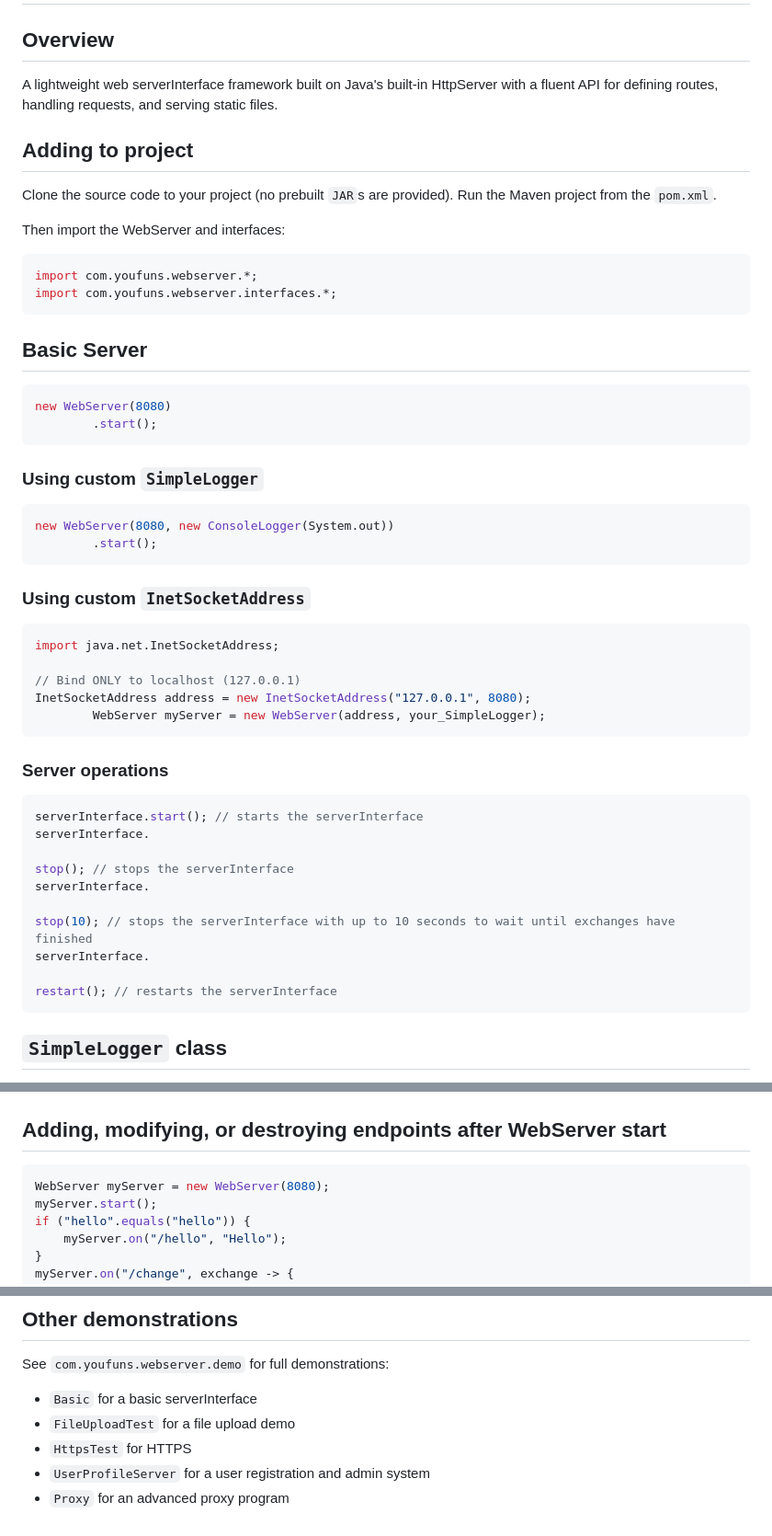
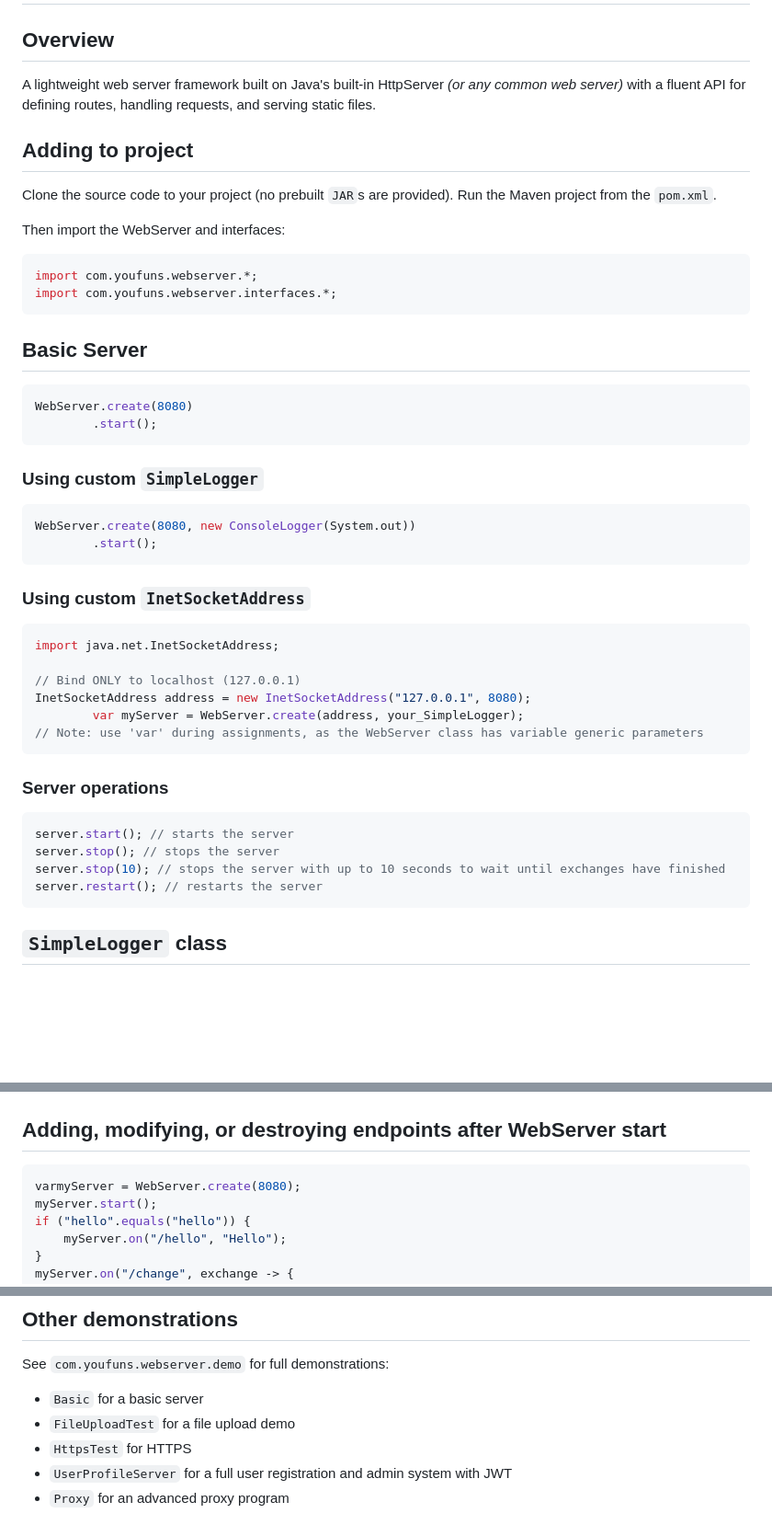
Before and after one commit to IY-Home/java-webserver, a Markdown page: README.md, 3 parts joined by grey strips. Shown at 92% size. Drawn GitHub-style; blank space fills up the shorter version.

````diff
--- a/README.md
+++ b/README.md
@@ -2,7 +2,7 @@
 
 ## Overview
 
-A lightweight web serverInterface framework built on Java's built-in HttpServer with a fluent API for defining routes,
+A lightweight web server framework built on Java's built-in HttpServer *(or any common web server)* with a fluent API for defining routes,
 handling requests, and serving static files.
 
 ## Adding to project
@@ -20,14 +20,14 @@ import com.youfuns.webserver.interfaces.*;
 ## Basic Server
 
 ```java
-new WebServer(8080)
+WebServer.create(8080)
         .start();
 ```
 
 ### Using custom `SimpleLogger`
 
 ```java
-new WebServer(8080, new ConsoleLogger(System.out))
+WebServer.create(8080, new ConsoleLogger(System.out))
         .start();
 ```
 
@@ -38,22 +38,17 @@ import java.net.InetSocketAddress;
 
 // Bind ONLY to localhost (127.0.0.1)
 InetSocketAddress address = new InetSocketAddress("127.0.0.1", 8080);
-        WebServer myServer = new WebServer(address, your_SimpleLogger);
+        var myServer = WebServer.create(address, your_SimpleLogger);
+// Note: use 'var' during assignments, as the WebServer class has variable generic parameters
 ```
 
 ### Server operations
 
 ```java
-serverInterface.start(); // starts the serverInterface
-serverInterface.
-
-stop(); // stops the serverInterface
-serverInterface.
-
-stop(10); // stops the serverInterface with up to 10 seconds to wait until exchanges have finished
-serverInterface.
-
-restart(); // restarts the serverInterface
+server.start(); // starts the server
+server.stop(); // stops the server
+server.stop(10); // stops the server with up to 10 seconds to wait until exchanges have finished
+server.restart(); // restarts the server
 ```
 
 ## `SimpleLogger` class
@@ -266,7 +261,7 @@ or
 ## Adding, modifying, or destroying endpoints after WebServer start
 
 ```java
-WebServer myServer = new WebServer(8080);
+varmyServer = WebServer.create(8080);
 myServer.start();
 if ("hello".equals("hello")) {
     myServer.on("/hello", "Hello");
@@ -893,8 +888,8 @@ Or from IntelliJ: Run the Main class directly.
 
 See `com.youfuns.webserver.demo` for full demonstrations:
 
-- `Basic` for a basic serverInterface
+- `Basic` for a basic server
 - `FileUploadTest` for a file upload demo
 - `HttpsTest` for HTTPS
-- `UserProfileServer` for a user registration and admin system
+- `UserProfileServer` for a full user registration and admin system with JWT
 - `Proxy` for an advanced proxy program
````
Also changed, not shown: other parts of README.md (+2 -2 lines).
